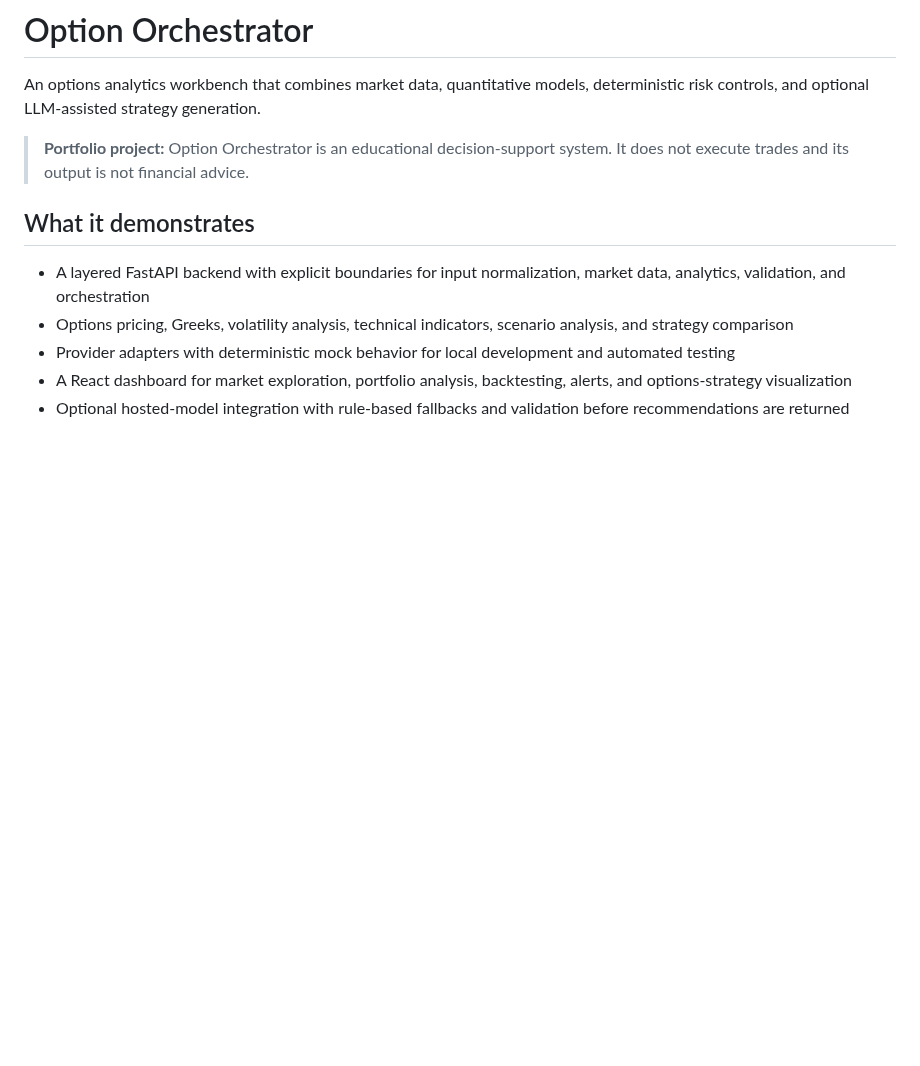
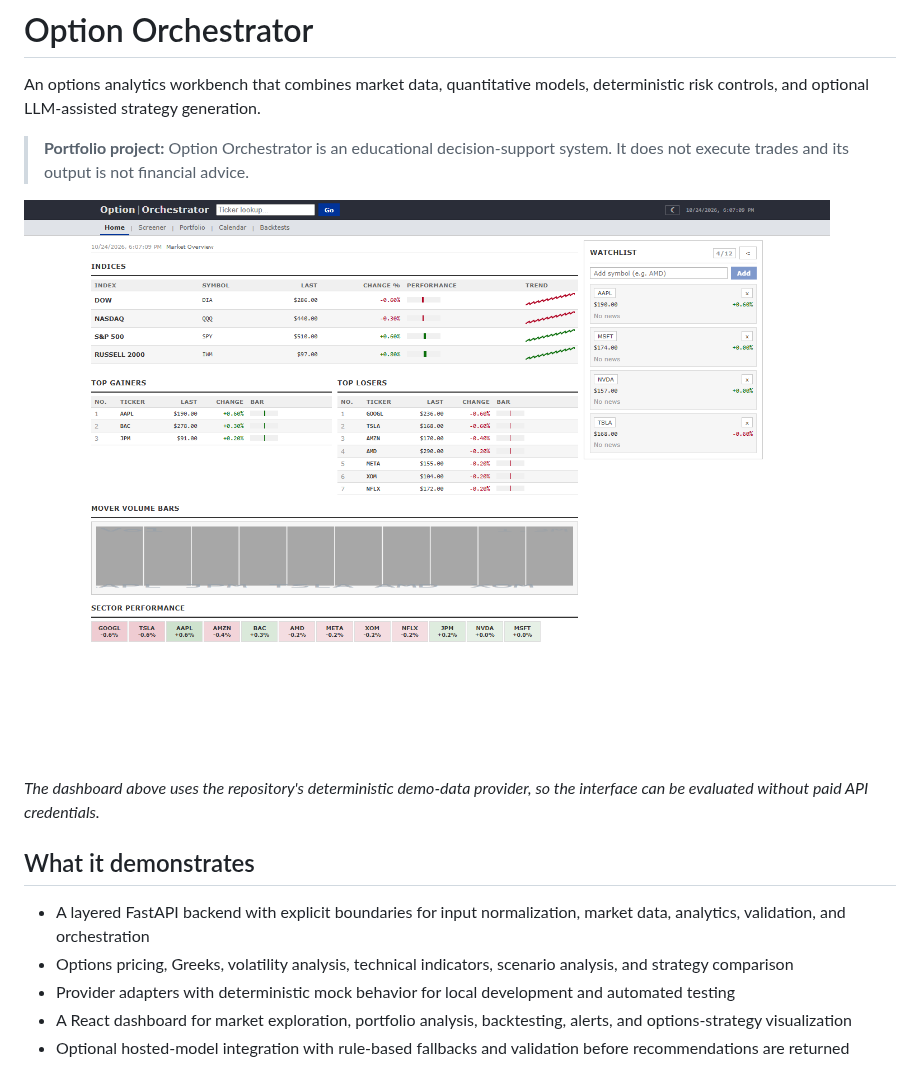
Before and after one commit to Jabuelouf/OptionOrchestrator, a Markdown page: README.md, the part around the change. Drawn GitHub-style; pictures changed too: docs/images/dashboard.png (added); blank space fills up the shorter version.

Commit message:
docs: add dashboard preview

```diff
--- a/README.md
+++ b/README.md
@@ -3,6 +3,10 @@
 An options analytics workbench that combines market data, quantitative models, deterministic risk controls, and optional LLM-assisted strategy generation.
 
 > **Portfolio project:** Option Orchestrator is an educational decision-support system. It does not execute trades and its output is not financial advice.
+
+![Option Orchestrator market dashboard](docs/images/dashboard.png)
+
+_The dashboard above uses the repository's deterministic demo-data provider, so the interface can be evaluated without paid API credentials._
 
 ## What it demonstrates
 
```
